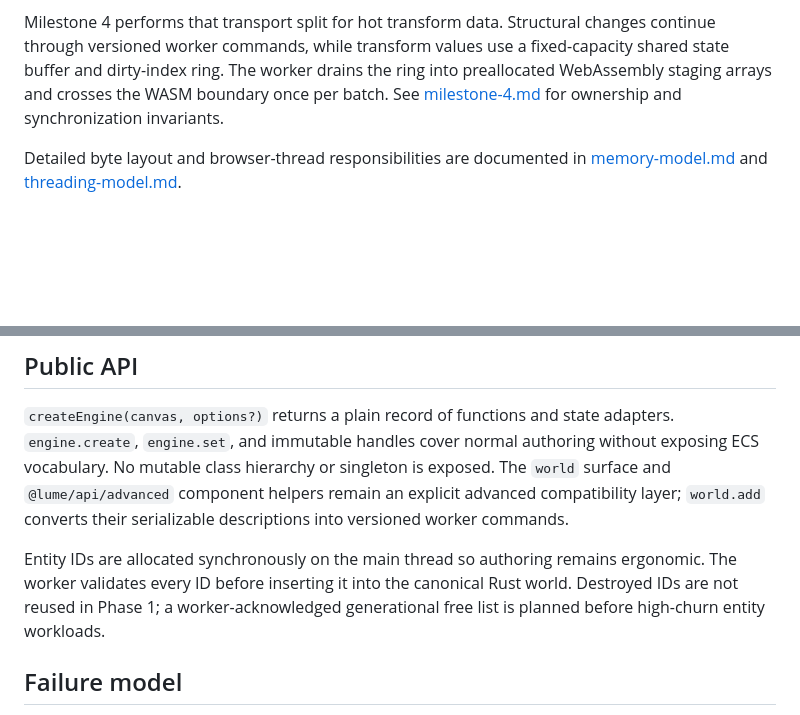
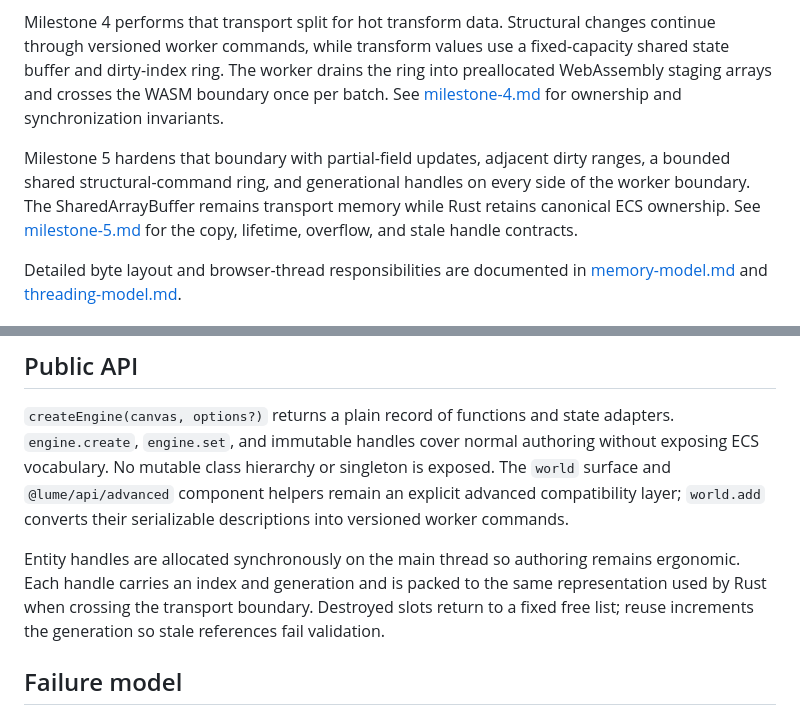
Before and after one commit to Navidtm/engine, a Markdown page: docs/architecture.md, 2 parts joined by grey strips. Rendered like a GitHub page; blank space fills up the shorter version.

Commit message:
docs: define milestone 5 transport contracts

```diff
--- a/docs/architecture.md
+++ b/docs/architecture.md
@@ -55,6 +55,13 @@ ring into preallocated WebAssembly staging arrays and crosses the WASM boundary
 once per batch. See [milestone-4.md](milestone-4.md) for ownership and
 synchronization invariants.
 
+Milestone 5 hardens that boundary with partial-field updates, adjacent dirty
+ranges, a bounded shared structural-command ring, and generational handles on
+every side of the worker boundary. The SharedArrayBuffer remains transport
+memory while Rust retains canonical ECS ownership. See
+[milestone-5.md](milestone-5.md) for the copy, lifetime, overflow, and stale
+handle contracts.
+
 Detailed byte layout and browser-thread responsibilities are documented in
 [memory-model.md](memory-model.md) and [threading-model.md](threading-model.md).
 
@@ -79,10 +86,11 @@ singleton is exposed. The `world` surface and `@lume/api/advanced` component
 helpers remain an explicit advanced compatibility layer; `world.add` converts
 their serializable descriptions into versioned worker commands.
 
-Entity IDs are allocated synchronously on the main thread so authoring remains
-ergonomic. The worker validates every ID before inserting it into the canonical
-Rust world. Destroyed IDs are not reused in Phase 1; a worker-acknowledged
-generational free list is planned before high-churn entity workloads.
+Entity handles are allocated synchronously on the main thread so authoring
+remains ergonomic. Each handle carries an index and generation and is packed to
+the same representation used by Rust when crossing the transport boundary.
+Destroyed slots return to a fixed free list; reuse increments the generation so
+stale references fail validation.
 
 ## Failure model
 
```
Also changed, not shown: docs/milestone-5.md (added, +95 -0 lines).
